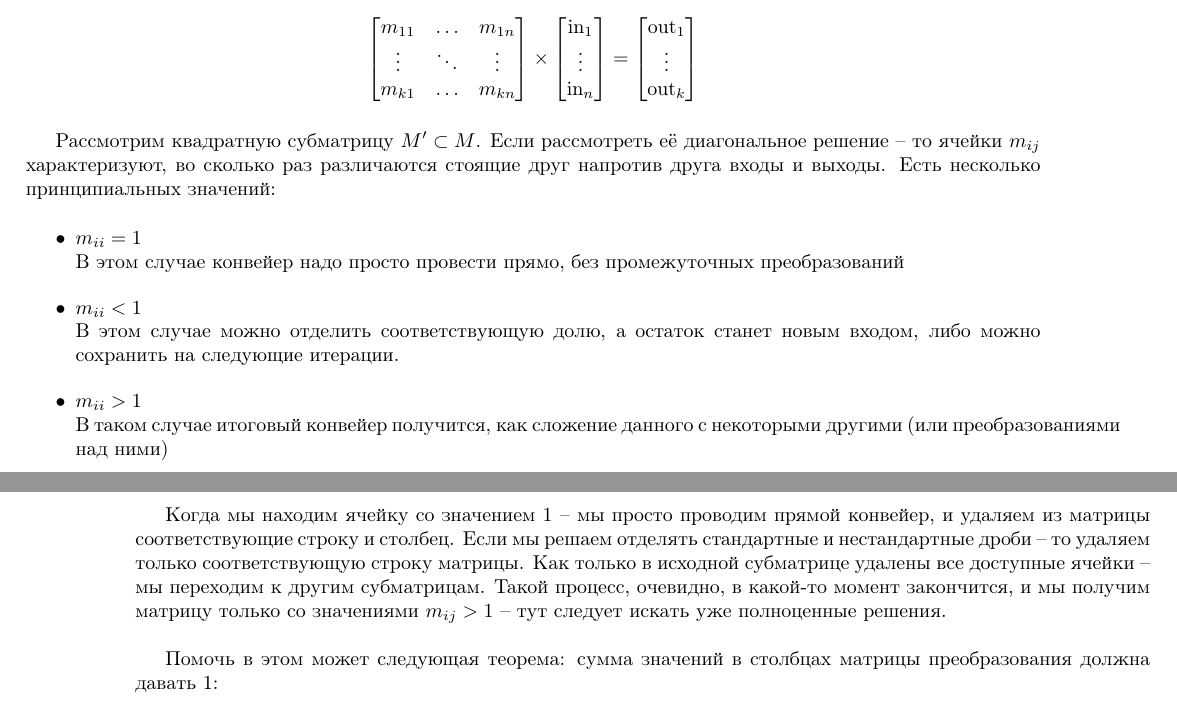
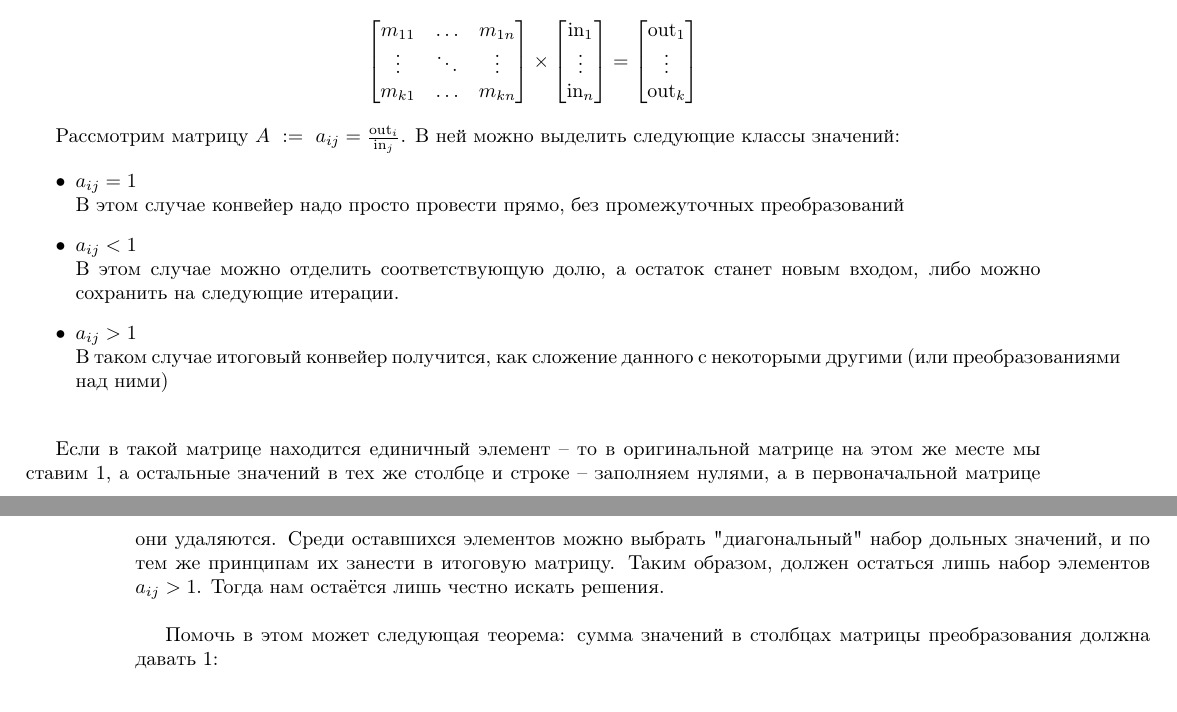
Before and after one commit to Prisheletss/Satisfactory-calculator-unofficial-, a LaTeX document (литература/конвейеры/main.tex, which reads литература/конвейеры/быстрые_системы.tex): two parts of pages 13 and 14 of 22, joined at a grey line, cut so that both start at the same text. Compiled offline with pdfLaTeX.

Commit message:
updated"

```diff
--- a/литература/конвейеры/быстрые_системы.tex
+++ b/литература/конвейеры/быстрые_системы.tex
@@ -799,22 +799,28 @@ $$
 
 \
 
-Рассмотрим квадратную субматрицу $M' \subset M$. Если рассмотреть её диагональное решение -- то  ячейки $m_{ij}$ характеризуют, во сколько раз различаются стоящие друг напротив друга входы и выходы. Есть несколько принципиальных значений:
+Рассмотрим матрицу $A \ := \ a_{ij} = \frac{\text{out}_i}{\text{in}_j}$. В ней можно выделить следующие классы значений:
+
+%\
+
+%Рассмотрим квадратную субматрицу $M' \subseteq M$. Если рассмотреть её диагональное решение -- то  ячейки $m_{ii}$ характеризуют, во сколько раз различаются стоящие друг напротив друга входы и выходы. Есть несколько принципиальных значений:
 
 \begin{itemize}
-	\item $m_{ii} = 1$ \\
+	\item $a_{ij} = 1$ \\
 		В этом случае конвейер надо просто провести прямо, без промежуточных преобразований
 
-	\item $m_{ii} < 1$ \\
+	\item $a_{ij} < 1$ \\
 		В этом случае можно отделить соответствующую долю, а остаток станет новым входом, либо можно сохранить на следующие итерации.
 
-	\item $m_{ii} > 1$ \\
+	\item $a_{ij} > 1$ \\
 		В таком случае итоговый конвейер получится, как сложение данного с некоторыми другими (или преобразованиями над ними)
 \end{itemize}
 
 \
 
-Когда мы находим ячейку со значением $1$ -- мы просто проводим прямой конвейер, и удаляем из матрицы соответствующие строку и столбец. Если мы решаем отделять стандартные и нестандартные дроби -- то удаляем только соответствующую строку матрицы. Как только в исходной субматрице удалены все доступные ячейки -- мы переходим к другим субматрицам. Такой процесс, очевидно, в какой-то момент закончится, и мы получим матрицу только со значениями $m_{ij} > 1$ -- тут следует искать уже полноценные решения.
+%Когда мы находим ячейку со значением $1$ -- мы просто проводим прямой конвейер, и удаляем из матрицы соответствующие строку и столбец. Если мы решаем отделять стандартные и нестандартные дроби -- то удаляем только соответствующую строку матрицы. Как только в исходной субматрице удалены все доступные ячейки -- мы переходим к другим субматрицам. Такой процесс, очевидно, в какой-то момент закончится, и мы получим матрицу только со значениями $m_{ij} > 1$ -- тут следует искать уже полноценные решения.
+
+Если в такой матрице находится единичный элемент -- то в оригинальной матрице на этом же месте мы ставим $1$, а остальные значений в тех же столбце и строке -- заполняем нулями, а в первоначальной матрице они удаляются. Среди оставшихся элементов можно выбрать "диагональный" набор дольных значений, и по тем же принципам их занести в итоговую матрицу. Таким образом, должен остаться лишь набор элементов $a_{ij} > 1$. Тогда нам остаётся лишь честно искать решения.
 
 \
 
```
Also changed, not shown: литература/конвейеры/main.tex (+4 -0 lines), литература/конвейеры/вычисления_быстро.tex (+5 -9 lines), литература/конвейеры/main.pdf.
